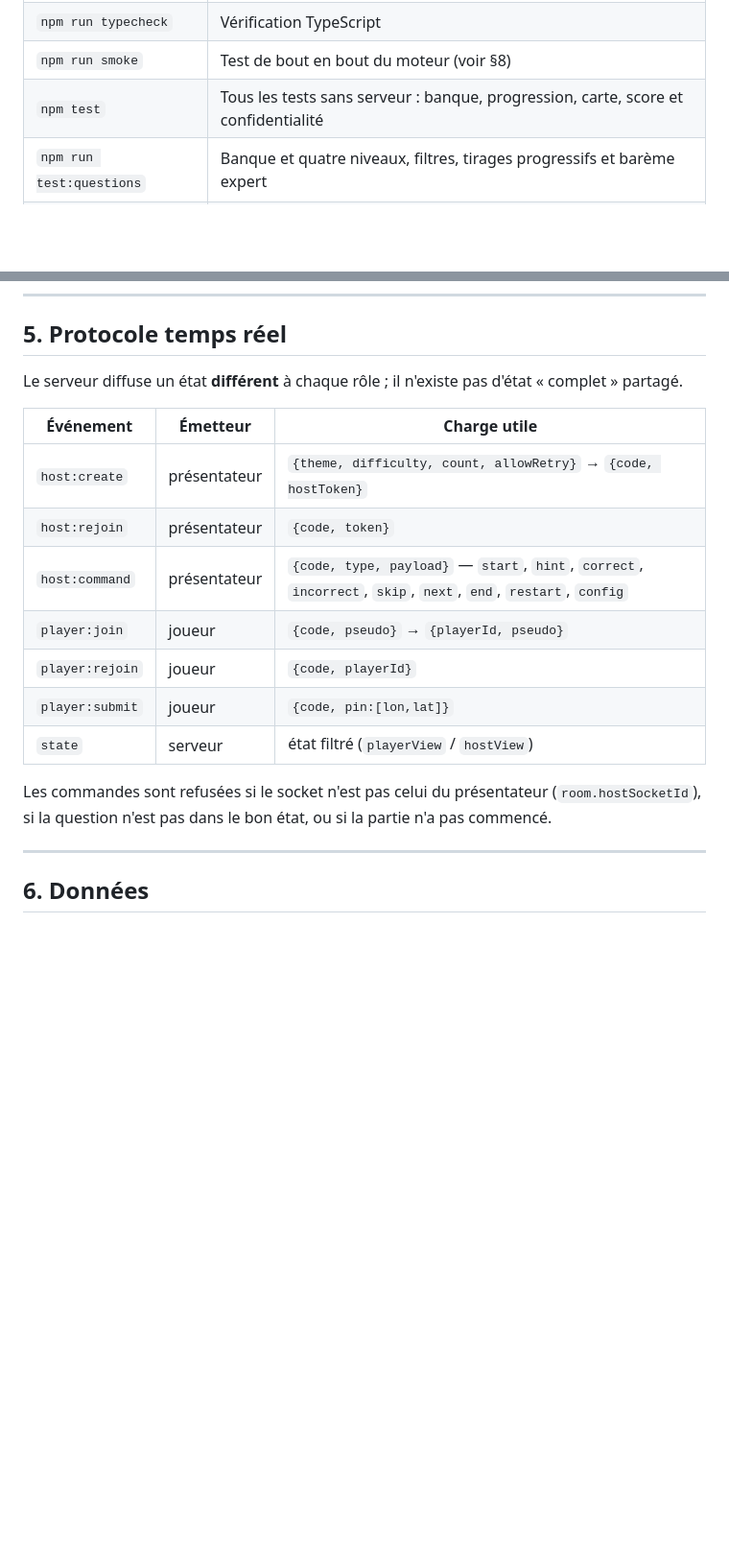
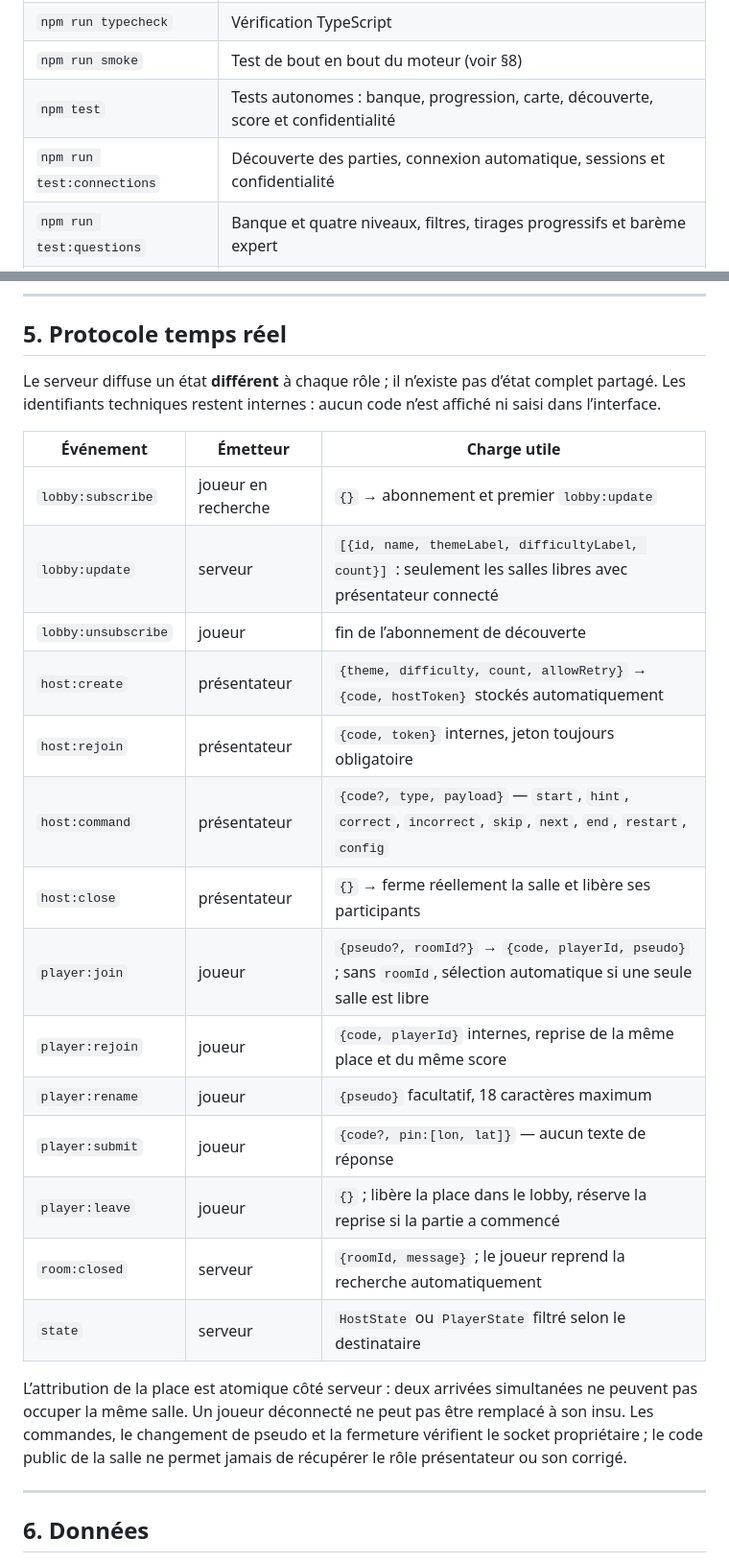
Before and after one commit to SAMOU2/VOYAGE-CULTUREL, a Markdown page: README.md, 2 parts joined by grey strips. Shown at 96% size. Rendered like a GitHub page; blank space fills up the shorter version.

```diff
--- a/README.md
+++ b/README.md
@@ -62,7 +65,8 @@ npm run dev          # http://localhost:3000 (écoute aussi sur le réseau local
 | `npm start` | Serveur de production (`NODE_ENV=production`) |
 | `npm run typecheck` | Vérification TypeScript |
 | `npm run smoke` | Test de bout en bout du moteur (voir §8) |
-| `npm test` | Tous les tests sans serveur : banque, progression, carte, score et confidentialité |
+| `npm test` | Tests autonomes : banque, progression, carte, découverte, score et confidentialité |
+| `npm run test:connections` | Découverte des parties, connexion automatique, sessions et confidentialité |
 | `npm run test:questions` | Banque et quatre niveaux, filtres, tirages progressifs et barème expert |
 | `npm run test:map` | Géométrie des pays, clics, barème et confidentialité (sans serveur) |
 | `npm run test:ui` | Parcours navigateur sur ordinateur et mobile (Playwright) |
@@ -205,20 +217,30 @@ docs/apercus/      Aperçus du rendu (globe, carte du monde, Europe, zoom)
 
 ## 5. Protocole temps réel
 
-Le serveur diffuse un état **différent** à chaque rôle ; il n'existe pas d'état « complet » partagé.
+Le serveur diffuse un état **différent** à chaque rôle ; il n’existe pas d’état complet partagé.
+Les identifiants techniques restent internes : aucun code n’est affiché ni saisi dans l’interface.
 
 | Événement | Émetteur | Charge utile |
 | --- | --- | --- |
-| `host:create` | présentateur | `{theme, difficulty, count, allowRetry}` → `{code, hostToken}` |
-| `host:rejoin` | présentateur | `{code, token}` |
-| `host:command` | présentateur | `{code, type, payload}` — `start`, `hint`, `correct`, `incorrect`, `skip`, `next`, `end`, `restart`, `config` |
-| `player:join` | joueur | `{code, pseudo}` → `{playerId, pseudo}` |
-| `player:rejoin` | joueur | `{code, playerId}` |
-| `player:submit` | joueur | `{code, pin:[lon,lat]}` |
-| `state` | serveur | état filtré (`playerView` / `hostView`) |
+| `lobby:subscribe` | joueur en recherche | `{}` → abonnement et premier `lobby:update` |
+| `lobby:update` | serveur | `[{id, name, themeLabel, difficultyLabel, count}]` : seulement les salles libres avec présentateur connecté |
+| `lobby:unsubscribe` | joueur | fin de l’abonnement de découverte |
+| `host:create` | présentateur | `{theme, difficulty, count, allowRetry}` → `{code, hostToken}` stockés automatiquement |
+| `host:rejoin` | présentateur | `{code, token}` internes, jeton toujours obligatoire |
+| `host:command` | présentateur | `{code?, type, payload}` — `start`, `hint`, `correct`, `incorrect`, `skip`, `next`, `end`, `restart`, `config` |
+| `host:close` | présentateur | `{}` → ferme réellement la salle et libère ses participants |
+| `player:join` | joueur | `{pseudo?, roomId?}` → `{code, playerId, pseudo}` ; sans `roomId`, sélection automatique si une seule salle est libre |
+| `player:rejoin` | joueur | `{code, playerId}` internes, reprise de la même place et du même score |
+| `player:rename` | joueur | `{pseudo}` facultatif, 18 caractères maximum |
+| `player:submit` | joueur | `{code?, pin:[lon, lat]}` — aucun texte de réponse |
+| `player:leave` | joueur | `{}` ; libère la place dans le lobby, réserve la reprise si la partie a commencé |
+| `room:closed` | serveur | `{roomId, message}` ; le joueur reprend la recherche automatiquement |
+| `state` | serveur | `HostState` ou `PlayerState` filtré selon le destinataire |
 
-Les commandes sont refusées si le socket n'est pas celui du présentateur (`room.hostSocketId`),
-si la question n'est pas dans le bon état, ou si la partie n'a pas commencé.
+L’attribution de la place est atomique côté serveur : deux arrivées simultanées ne peuvent pas
+occuper la même salle. Un joueur déconnecté ne peut pas être remplacé à son insu. Les commandes,
+le changement de pseudo et la fermeture vérifient le socket propriétaire ; le code public de la
+salle ne permet jamais de récupérer le rôle présentateur ou son corrigé.
 
 ---
 
```
Also changed, not shown: other parts of README.md (+58 -34 lines), docs/VSCODE.md (+6 -3 lines), docs/apercus/interface-joueur.png, docs/apercus/interface-mobile.png, docs/apercus/interface-presentateur.png, 14 other files.
